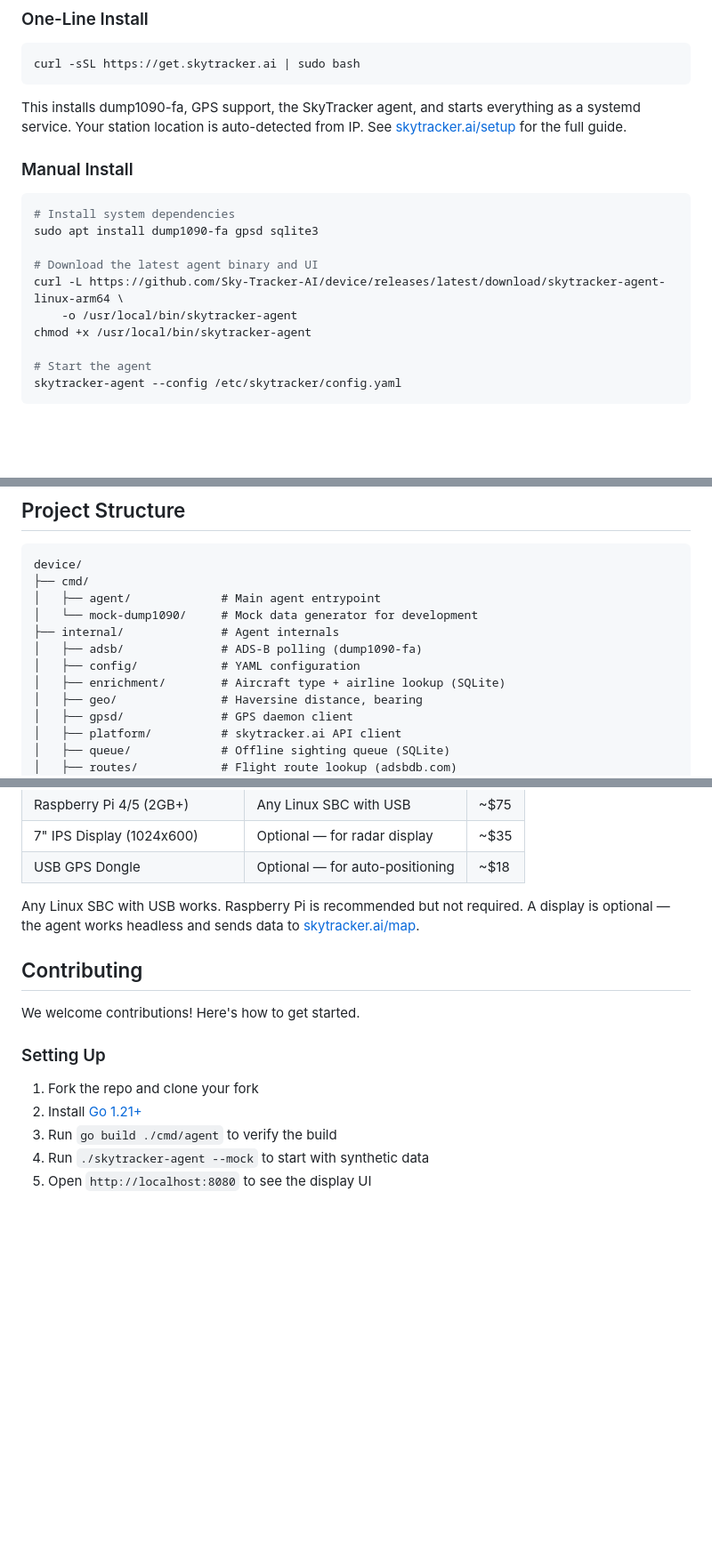
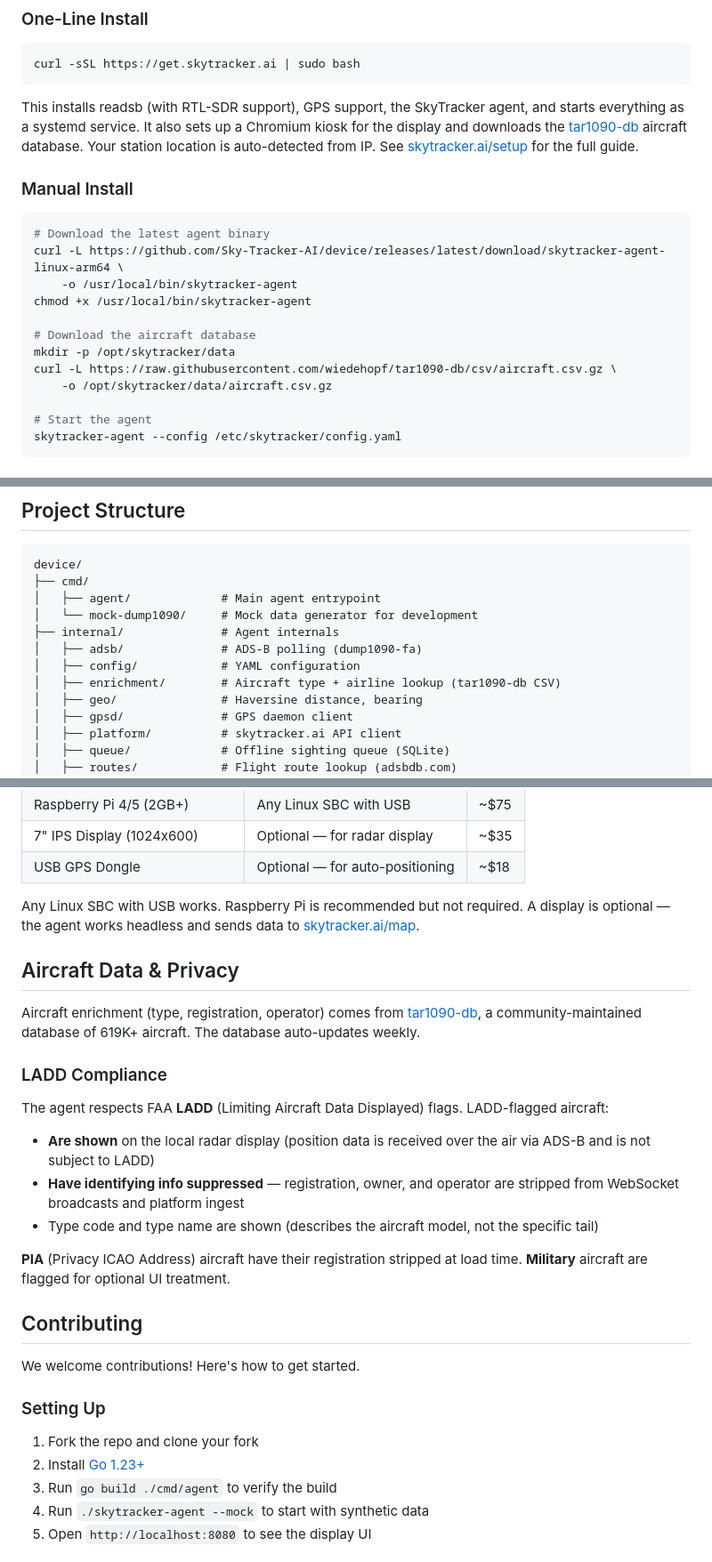
Before and after one commit to Sky-Tracker-AI/device, a Markdown page: README.md, 3 parts joined by grey strips. Shown at 89% size. GitHub-like rendering; blank space fills up the shorter version.

Commit message:
Update README for tar1090-db migration and LADD compliance
- Manual install: download aircraft.csv.gz instead of enrichment.db
- Project structure: enrichment is now tar1090-db CSV, not SQLite
- New section on aircraft data, privacy, and LADD compliance
- Updated installer description (readsb, kiosk, tar1090-db)
- Architecture notes: enrichment and OTA updater details
- Go version: 1.21 → 1.23

````diff
--- a/README.md
+++ b/README.md
@@ -16,18 +16,20 @@ Open-source on-device software that turns any Linux single-board computer with a
 curl -sSL https://get.skytracker.ai | sudo bash
 ```
 
-This installs dump1090-fa, GPS support, the SkyTracker agent, and starts everything as a systemd service. Your station location is auto-detected from IP. See [skytracker.ai/setup](https://skytracker.ai/setup) for the full guide.
+This installs readsb (with RTL-SDR support), GPS support, the SkyTracker agent, and starts everything as a systemd service. It also sets up a Chromium kiosk for the display and downloads the [tar1090-db](https://github.com/wiedehopf/tar1090-db) aircraft database. Your station location is auto-detected from IP. See [skytracker.ai/setup](https://skytracker.ai/setup) for the full guide.
 
 ### Manual Install
 
 ```bash
-# Install system dependencies
-sudo apt install dump1090-fa gpsd sqlite3
-
-# Download the latest agent binary and UI
+# Download the latest agent binary
 curl -L https://github.com/Sky-Tracker-AI/device/releases/latest/download/skytracker-agent-linux-arm64 \
     -o /usr/local/bin/skytracker-agent
 chmod +x /usr/local/bin/skytracker-agent
+
+# Download the aircraft database
+mkdir -p /opt/skytracker/data
+curl -L https://raw.githubusercontent.com/wiedehopf/tar1090-db/csv/aircraft.csv.gz \
+    -o /opt/skytracker/data/aircraft.csv.gz
 
 # Start the agent
 skytracker-agent --config /etc/skytracker/config.yaml
@@ -70,7 +72,7 @@ device/
 ├── internal/              # Agent internals
 │   ├── adsb/              # ADS-B polling (dump1090-fa)
 │   ├── config/            # YAML configuration
-│   ├── enrichment/        # Aircraft type + airline lookup (SQLite)
+│   ├── enrichment/        # Aircraft type + airline lookup (tar1090-db CSV)
 │   ├── geo/               # Haversine distance, bearing
 │   ├── gpsd/              # GPS daemon client
 │   ├── platform/          # skytracker.ai API client
@@ -100,6 +102,20 @@ device/
 
 Any Linux SBC with USB works. Raspberry Pi is recommended but not required. A display is optional — the agent works headless and sends data to [skytracker.ai/map](https://skytracker.ai/map).
 
+## Aircraft Data & Privacy
+
+Aircraft enrichment (type, registration, operator) comes from [tar1090-db](https://github.com/wiedehopf/tar1090-db), a community-maintained database of 619K+ aircraft. The database auto-updates weekly.
+
+### LADD Compliance
+
+The agent respects FAA **LADD** (Limiting Aircraft Data Displayed) flags. LADD-flagged aircraft:
+
+- **Are shown** on the local radar display (position data is received over the air via ADS-B and is not subject to LADD)
+- **Have identifying info suppressed** — registration, owner, and operator are stripped from WebSocket broadcasts and platform ingest
+- Type code and type name are shown (describes the aircraft model, not the specific tail)
+
+**PIA** (Privacy ICAO Address) aircraft have their registration stripped at load time. **Military** aircraft are flagged for optional UI treatment.
+
 ## Contributing
 
 We welcome contributions! Here's how to get started.
@@ -107,7 +123,7 @@ We welcome contributions! Here's how to get started.
 ### Setting Up
 
 1. Fork the repo and clone your fork
-2. Install [Go 1.21+](https://go.dev/dl/)
+2. Install [Go 1.23+](https://go.dev/dl/)
 3. Run `go build ./cmd/agent` to verify the build
 4. Run `./skytracker-agent --mock` to start with synthetic data
 5. Open `http://localhost:8080` to see the display UI
````
Also changed, not shown: other parts of README.md (+3 -0 lines).
